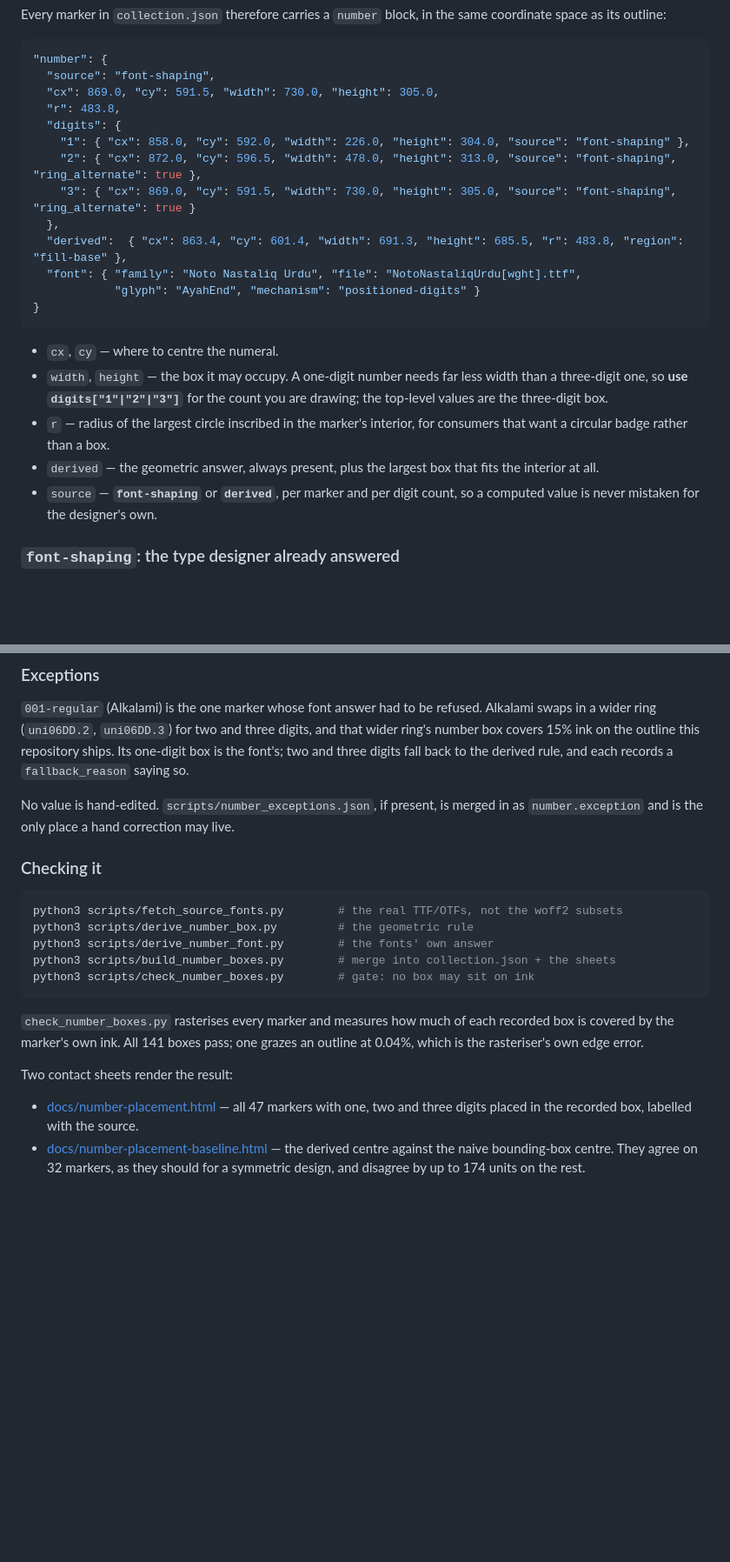
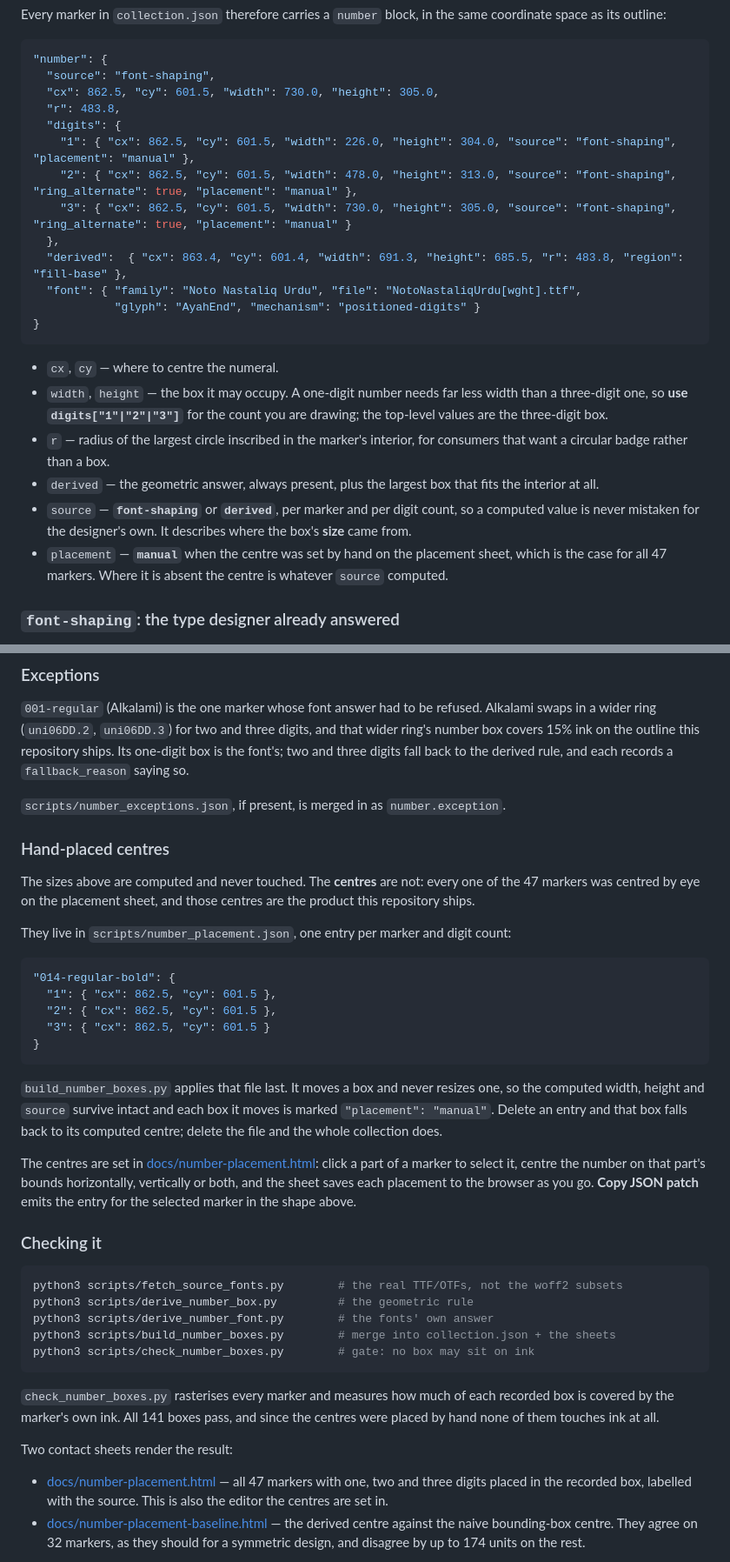
Before and after one commit to quranpedia/ayah-markers, a Markdown page: README.md, 2 parts joined by grey strips. Shown at 87% size. Drawn GitHub-style; blank space fills up the shorter version.

Commit message:
Document the hand-placed centres in the README
The README claimed no value was hand-edited, which the placement pass
makes false. It now says where the centres come from, that they are the
product, that scripts/number_placement.json holds them and how to
regenerate one, and it documents the placement: "manual" tag against
source, which describes only the box's size.

Claude-Session: https://claude.ai/code/session_013MS4BTVEdjEiH45Lfsuih1

````diff
--- a/README.md
+++ b/README.md
@@ -67,12 +67,12 @@ same coordinate space as its outline:
 ```json
 "number": {
   "source": "font-shaping",
-  "cx": 869.0, "cy": 591.5, "width": 730.0, "height": 305.0,
+  "cx": 862.5, "cy": 601.5, "width": 730.0, "height": 305.0,
   "r": 483.8,
   "digits": {
-    "1": { "cx": 858.0, "cy": 592.0, "width": 226.0, "height": 304.0, "source": "font-shaping" },
-    "2": { "cx": 872.0, "cy": 596.5, "width": 478.0, "height": 313.0, "source": "font-shaping", "ring_alternate": true },
-    "3": { "cx": 869.0, "cy": 591.5, "width": 730.0, "height": 305.0, "source": "font-shaping", "ring_alternate": true }
+    "1": { "cx": 862.5, "cy": 601.5, "width": 226.0, "height": 304.0, "source": "font-shaping", "placement": "manual" },
+    "2": { "cx": 862.5, "cy": 601.5, "width": 478.0, "height": 313.0, "source": "font-shaping", "ring_alternate": true, "placement": "manual" },
+    "3": { "cx": 862.5, "cy": 601.5, "width": 730.0, "height": 305.0, "source": "font-shaping", "ring_alternate": true, "placement": "manual" }
   },
   "derived":  { "cx": 863.4, "cy": 601.4, "width": 691.3, "height": 685.5, "r": 483.8, "region": "fill-base" },
   "font": { "family": "Noto Nastaliq Urdu", "file": "NotoNastaliqUrdu[wght].ttf",
@@ -89,7 +89,11 @@ same coordinate space as its outline:
 - `derived` — the geometric answer, always present, plus the largest box that
   fits the interior at all.
 - `source` — **`font-shaping`** or **`derived`**, per marker and per digit
-  count, so a computed value is never mistaken for the designer's own.
+  count, so a computed value is never mistaken for the designer's own. It
+  describes where the box's **size** came from.
+- `placement` — **`manual`** when the centre was set by hand on the placement
+  sheet, which is the case for all 47 markers. Where it is absent the centre is
+  whatever `source` computed.
 
 ### `font-shaping`: the type designer already answered
 
@@ -155,8 +159,37 @@ digits, and that wider ring's number box covers 15% ink on the outline this
 repository ships. Its one-digit box is the font's; two and three digits fall back
 to the derived rule, and each records a `fallback_reason` saying so.
 
-No value is hand-edited. `scripts/number_exceptions.json`, if present, is merged
-in as `number.exception` and is the only place a hand correction may live.
+`scripts/number_exceptions.json`, if present, is merged in as
+`number.exception`.
+
+### Hand-placed centres
+
+The sizes above are computed and never touched. The **centres** are not: every
+one of the 47 markers was centred by eye on the placement sheet, and those
+centres are the product this repository ships.
+
+They live in `scripts/number_placement.json`, one entry per marker and digit
+count:
+
+```json
+"014-regular-bold": {
+  "1": { "cx": 862.5, "cy": 601.5 },
+  "2": { "cx": 862.5, "cy": 601.5 },
+  "3": { "cx": 862.5, "cy": 601.5 }
+}
+```
+
+`build_number_boxes.py` applies that file last. It moves a box and never
+resizes one, so the computed width, height and `source` survive intact and each
+box it moves is marked `"placement": "manual"`. Delete an entry and that box
+falls back to its computed centre; delete the file and the whole collection
+does.
+
+The centres are set in [docs/number-placement.html](docs/number-placement.html):
+click a part of a marker to select it, centre the number on that part's bounds
+horizontally, vertically or both, and the sheet saves each placement to the
+browser as you go. **Copy JSON patch** emits the entry for the selected marker
+in the shape above.
 
 ### Checking it
 
@@ -169,13 +202,14 @@ python3 scripts/check_number_boxes.py        # gate: no box may sit on ink
 ```
 
 `check_number_boxes.py` rasterises every marker and measures how much of each
-recorded box is covered by the marker's own ink. All 141 boxes pass; one grazes
-an outline at 0.04%, which is the rasteriser's own edge error.
+recorded box is covered by the marker's own ink. All 141 boxes pass, and since
+the centres were placed by hand none of them touches ink at all.
 
 Two contact sheets render the result:
 
 - [docs/number-placement.html](docs/number-placement.html) — all 47 markers with
-  one, two and three digits placed in the recorded box, labelled with the source.
+  one, two and three digits placed in the recorded box, labelled with the
+  source. This is also the editor the centres are set in.
 - [docs/number-placement-baseline.html](docs/number-placement-baseline.html) —
   the derived centre against the naive bounding-box centre. They agree on 32
   markers, as they should for a symmetric design, and disagree by up to 174 units
````
Also changed, not shown: other parts of README.md (+2 -0 lines).
